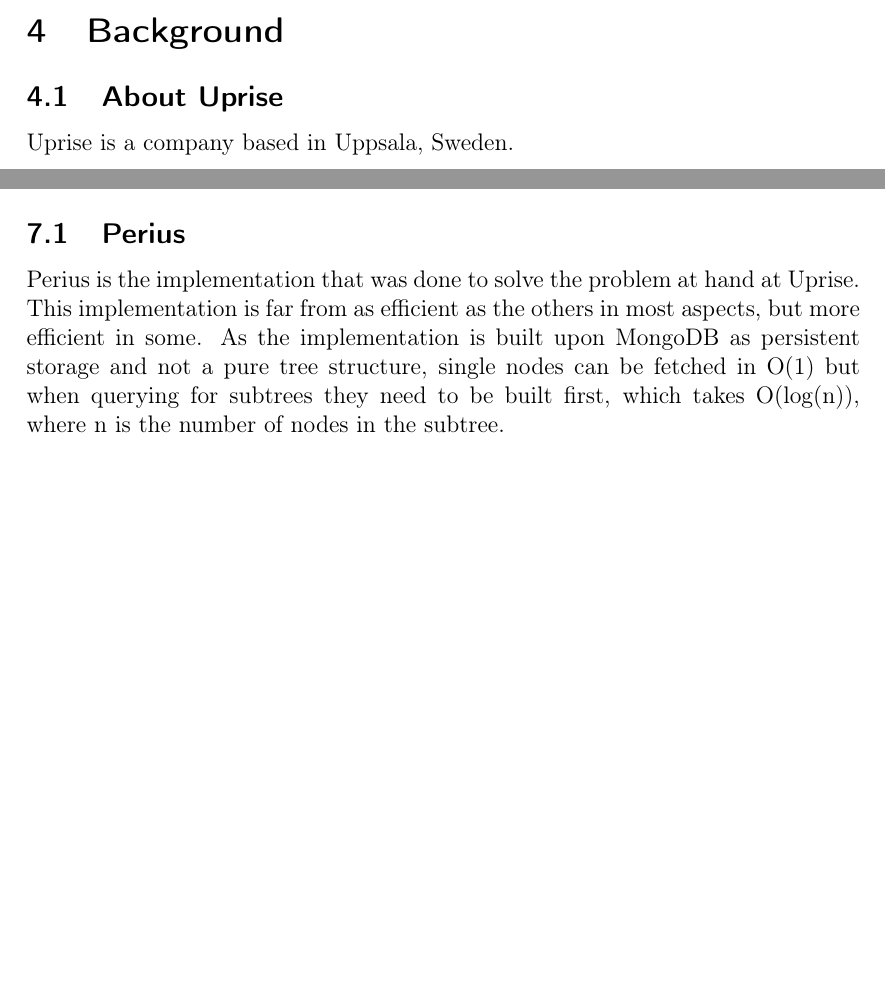
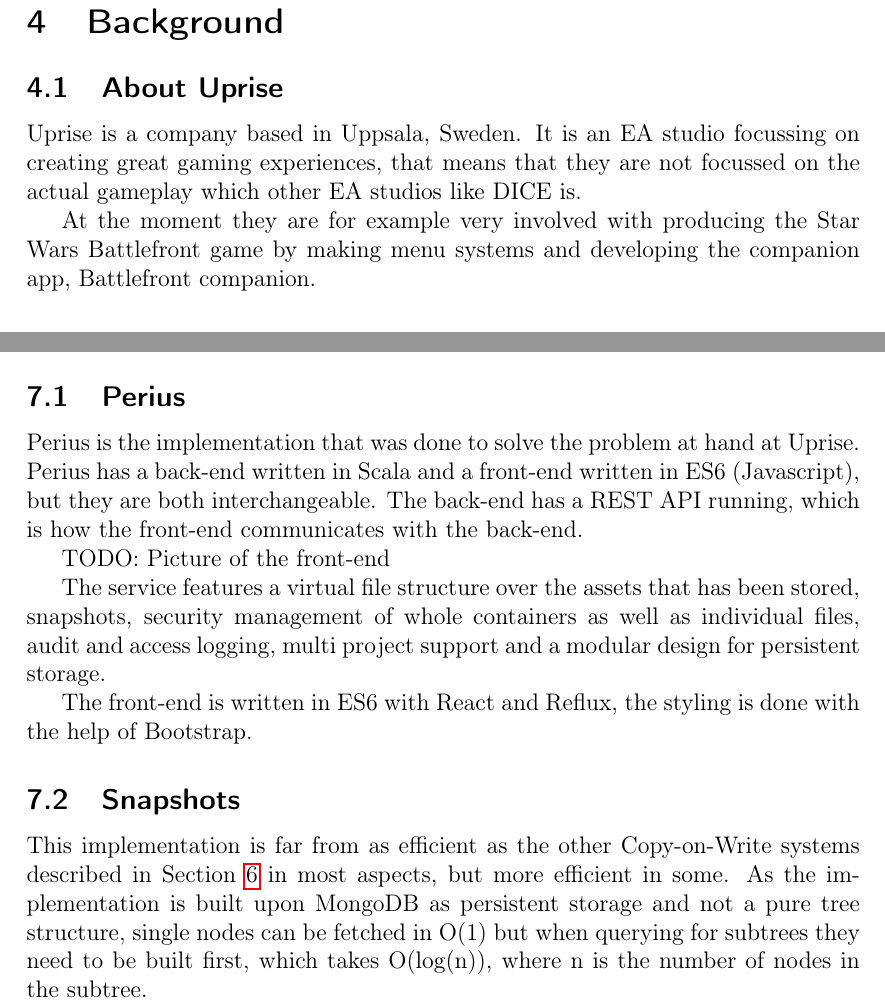
Before and after one commit to spydon/master-thesis, a LaTeX paper (tex/paper.tex): two parts of pages 7 and 13 of 16 before the commit and two parts of pages 8 and 13 of 18 after it, joined at a grey line, cut so that both start at the same text, the shorter picture padded with empty space. Compiled offline with pdfLaTeX.

Commit message:
Written some basic implementation introduction

```diff
--- a/tex/paper.tex
+++ b/tex/paper.tex
@@ -210,7 +225,11 @@
 
 \section{Background}
 \subsection{About Uprise}
-Uprise is a company based in Uppsala, Sweden.
+Uprise is a company based in Uppsala, Sweden. It is an EA studio focussing on creating great gaming experiences, that means
+that they are not focussed on the actual gameplay which other EA studios like DICE is.
+
+At the moment they are for example very involved with producing the Star Wars Battlefront game by making menu systems and
+developing the companion app, Battlefront companion.
 
 \subsection{The current system}
 Today a system called battlebinary~\cite{BATTLEBINARY} is used for managing and uploading files, mostly images, to content
@@ -335,10 +355,25 @@
 TODO: Insert more systems here
 \section{Implementation}
 \subsection{Perius}
-Perius is the implementation that was done to solve the problem at hand at Uprise. This implementation is far from as
-efficient as the others in most aspects, but more efficient in some. As the implementation is built upon MongoDB as
-persistent storage and not a pure tree structure, single nodes can be fetched in O(1) but when querying for subtrees
-they need to be built first, which takes O(log(n)), where n is the number of nodes in the subtree.
+Perius is the implementation that was done to solve the problem at hand at Uprise. Perius has a
+back-end written in Scala and a front-end written in ES6 (Javascript), but they are both interchangeable.
+The back-end has a REST API running, which is how the front-end communicates with the back-end.
+
+TODO: Picture of the front-end
+
+The service features a virtual file structure over the assets that has been stored, snapshots,
+security management of whole containers as well as individual files, audit and access logging, multi
+project support and a modular design for persistent storage.
+
+The front-end is written in ES6 with React and Reflux, the styling is done with the help of
+Bootstrap.
+
+\subsection{Snapshots}
+This implementation is far from as
+efficient as the other Copy-on-Write systems described in Section~\ref{sec:copy-on-write} in most aspects, but more efficient
+in some. As the implementation is built upon MongoDB as persistent storage and not a pure tree structure, single nodes
+can be fetched in O(1) but when querying for subtrees they need to be built first, which takes O(log(n)), where n is the
+number of nodes in the subtree.
 
 In Perius snapshots and clones are not taken in the fashion which Btrfs uses, which can be seen in
 Figure~\ref{fig:btrfs_tree}. As Perius does not have the tree structure pre-built and each node is instead stored in a
```
Also changed, not shown: tex/references.bib (+18 -0 lines), tex/paper.pdf, tex/reflux.png (added), tex/paper.tex (28 more changed lines).
